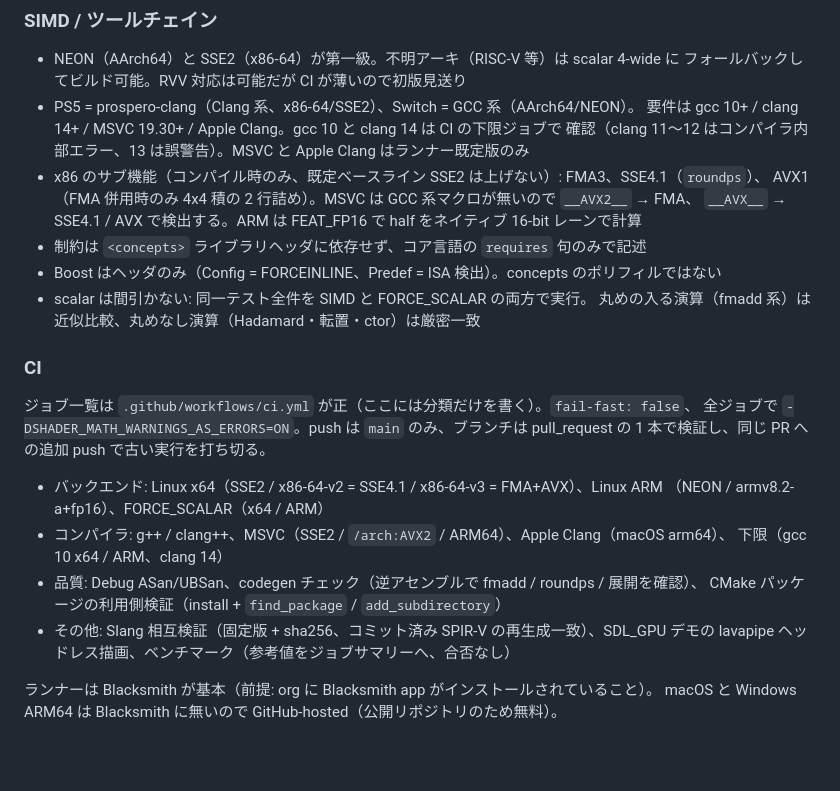
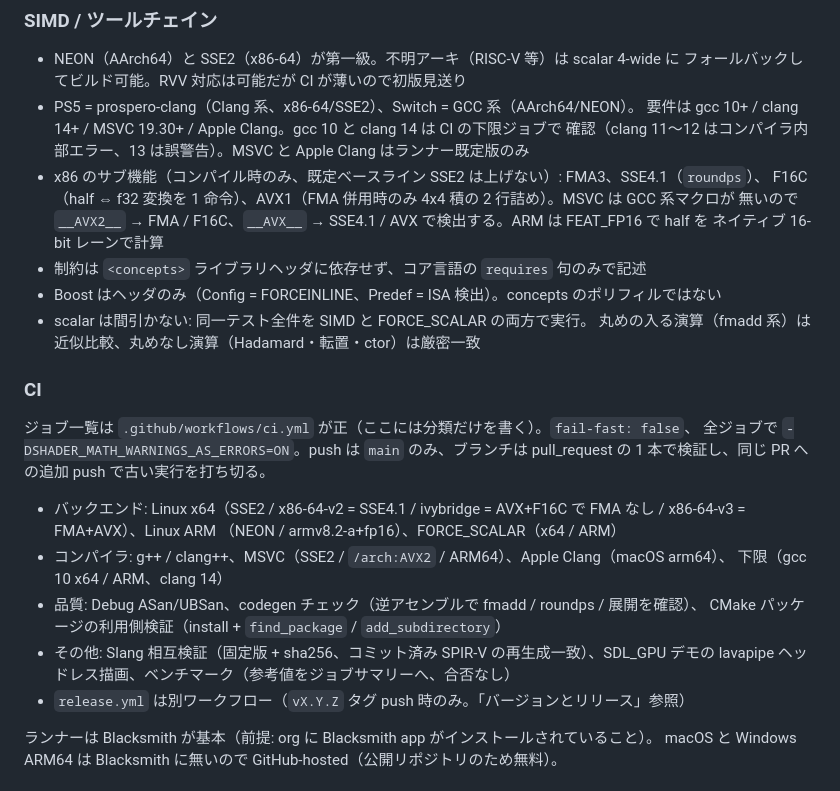
Before and after one commit to capsule-holdings/shader-math, a Markdown page: CONTEXT.md, the part around the change. Drawn GitHub-style; blank space fills up the shorter version.

Commit message:
Mention F16C, the ivybridge job and release.yml in CONTEXT.md
Co-Authored-By: Claude Opus 5.5 <noreply@anthropic.com>

```diff
--- a/CONTEXT.md
+++ b/CONTEXT.md
@@ -111,8 +111,9 @@ concepts + オーバーロード不宣言 + `= delete` 相当の3段構え:
   要件は gcc 10+ / clang 14+ / MSVC 19.30+ / Apple Clang。gcc 10 と clang 14 は CI の下限ジョブで
   確認（clang 11〜12 はコンパイラ内部エラー、13 は誤警告）。MSVC と Apple Clang はランナー既定版のみ
 - x86 のサブ機能（コンパイル時のみ、既定ベースライン SSE2 は上げない）: FMA3、SSE4.1（`roundps`）、
-  AVX1（FMA 併用時のみ 4x4 積の 2 行詰め）。MSVC は GCC 系マクロが無いので `__AVX2__` → FMA、
-  `__AVX__` → SSE4.1 / AVX で検出する。ARM は FEAT_FP16 で half をネイティブ 16-bit レーンで計算
+  F16C（half ⇔ f32 変換を 1 命令）、AVX1（FMA 併用時のみ 4x4 積の 2 行詰め）。MSVC は GCC 系マクロが
+  無いので `__AVX2__` → FMA / F16C、`__AVX__` → SSE4.1 / AVX で検出する。ARM は FEAT_FP16 で half を
+  ネイティブ 16-bit レーンで計算
 - 制約は `<concepts>` ライブラリヘッダに依存せず、コア言語の `requires` 句のみで記述
 - Boost はヘッダのみ（Config = FORCEINLINE、Predef = ISA 検出）。concepts のポリフィルではない
 - scalar は間引かない: 同一テスト全件を SIMD と FORCE_SCALAR の両方で実行。
@@ -124,7 +125,8 @@ concepts + オーバーロード不宣言 + `= delete` 相当の3段構え:
 全ジョブで `-DSHADER_MATH_WARNINGS_AS_ERRORS=ON`。push は `main` のみ、ブランチは
 pull_request の 1 本で検証し、同じ PR への追加 push で古い実行を打ち切る。
 
-- バックエンド: Linux x64（SSE2 / x86-64-v2 = SSE4.1 / x86-64-v3 = FMA+AVX）、Linux ARM
+- バックエンド: Linux x64（SSE2 / x86-64-v2 = SSE4.1 / ivybridge = AVX+F16C で FMA なし /
+  x86-64-v3 = FMA+AVX）、Linux ARM
   （NEON / armv8.2-a+fp16）、FORCE_SCALAR（x64 / ARM）
 - コンパイラ: g++ / clang++、MSVC（SSE2 / `/arch:AVX2` / ARM64）、Apple Clang（macOS arm64）、
   下限（gcc 10 x64 / ARM、clang 14）
@@ -132,6 +134,7 @@ pull_request の 1 本で検証し、同じ PR への追加 push で古い実行
   CMake パッケージの利用側検証（install + `find_package` / `add_subdirectory`）
 - その他: Slang 相互検証（固定版 + sha256、コミット済み SPIR-V の再生成一致）、SDL_GPU デモの
   lavapipe ヘッドレス描画、ベンチマーク（参考値をジョブサマリーへ、合否なし）
+- `release.yml` は別ワークフロー（`vX.Y.Z` タグ push 時のみ。「バージョンとリリース」参照）
 
 ランナーは Blacksmith が基本（前提: org に Blacksmith app がインストールされていること）。
 macOS と Windows ARM64 は Blacksmith に無いので GitHub-hosted（公開リポジトリのため無料）。
```
